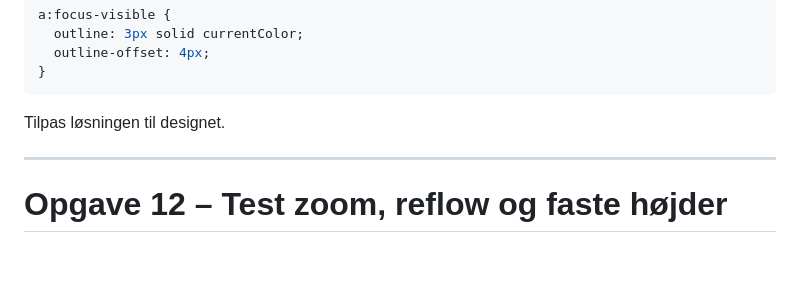
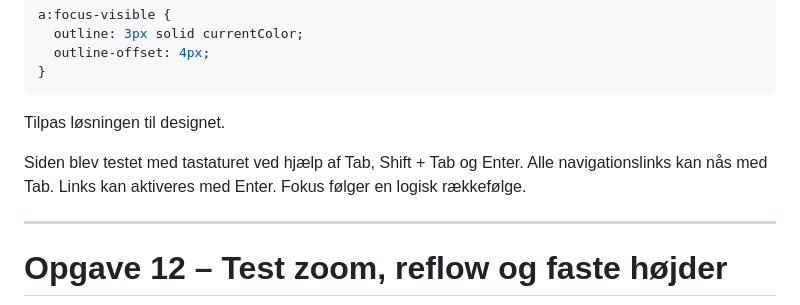
Before and after one commit to Lauramarie1612/web-accessibility-oevelser2, a Markdown page: README.md, the part around the change. GitHub-like rendering; blank space fills up the shorter version.

Commit message:
Readme opgave 11
Siden blev testet med tastaturet ved hjælp af Tab, Shift + Tab og Enter.
Alle navigationslinks kan nås med Tab.
Links kan aktiveres med Enter.
Fokus følger en logisk rækkefølge.

````diff
--- a/README.md
+++ b/README.md
@@ -595,6 +595,11 @@ a:focus-visible {
 ```
 
 Tilpas løsningen til designet.
+
+Siden blev testet med tastaturet ved hjælp af Tab, Shift + Tab og Enter.
+Alle navigationslinks kan nås med Tab.
+Links kan aktiveres med Enter.
+Fokus følger en logisk rækkefølge.
 
 ---
 
````
